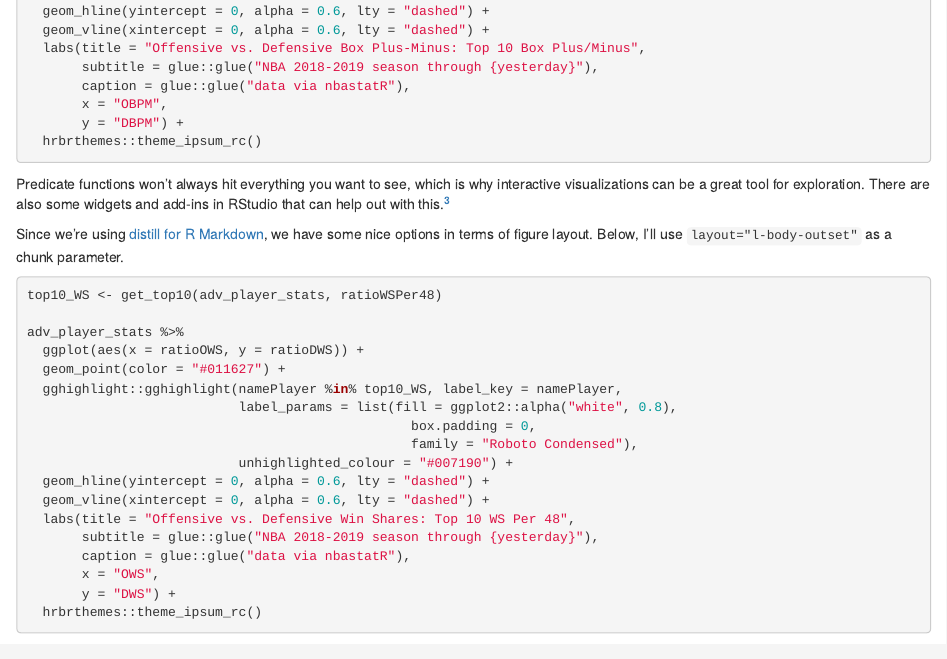
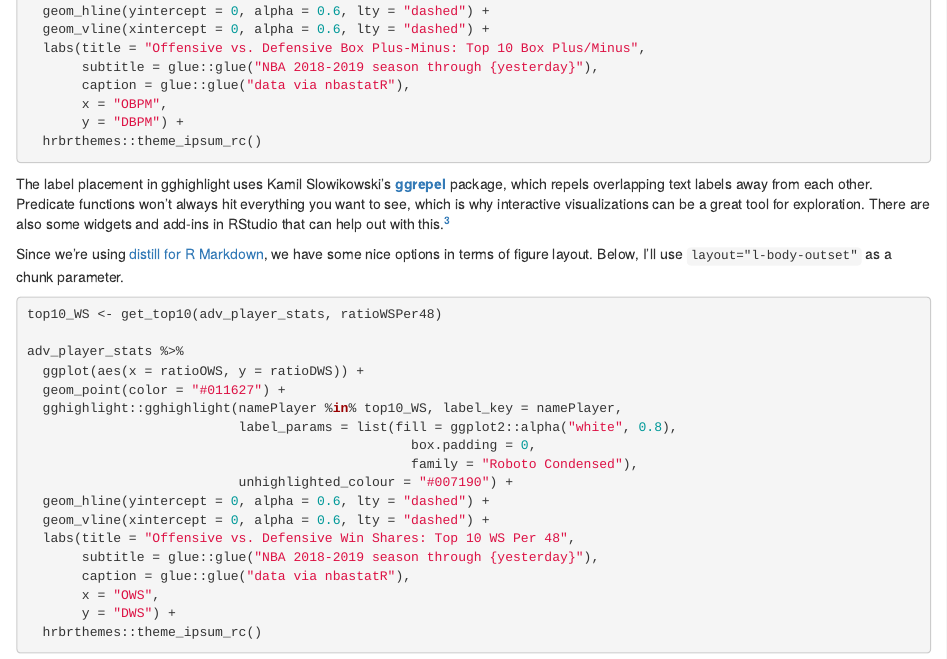
Before and after one commit to batpigandme/northeastern-2019, an R Markdown document (storytelling.Rmd): the page in a window 1100 px wide, from 2820 px down before the commit and from 2840 px down after it, so that both start at the same text. Rendered offline with R 4.5, knitr and Pandoc, with nearby package versions; the code chunks are not run, so their results and figures are left out; drawn as R Markdown's standard HTML page in place of the format the file asks for.

Commit message:
Add ggrepel mention

````diff
--- a/storytelling.Rmd
+++ b/storytelling.Rmd
@@ -197,6 +198,8 @@ adv_player_stats %>%
        y = "DBPM") +
   hrbrthemes::theme_ipsum_rc()
 ```
+
+<aside>The label placement in gghighlight uses Kamil Slowikowski's [__ggrepel__](https://github.com/slowkow/ggrepel) package, which repels overlapping text labels away from each other.</aside>
 
 Predicate functions won't always hit everything you want to see, which is why interactive visualizations can be a great tool for exploration. There are also some widgets and add-ins in RStudio that can help out with this.[^gglabeller]
 
````
Also changed, not shown: storytelling.Rmd (3 more changed lines), 4 other files.
